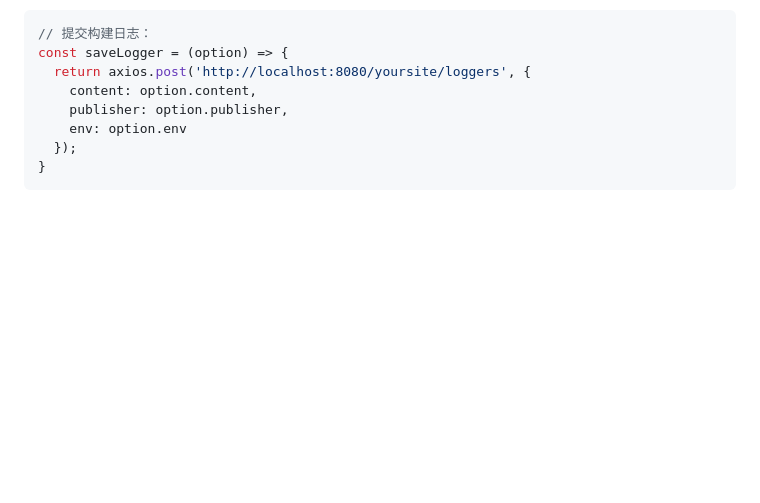
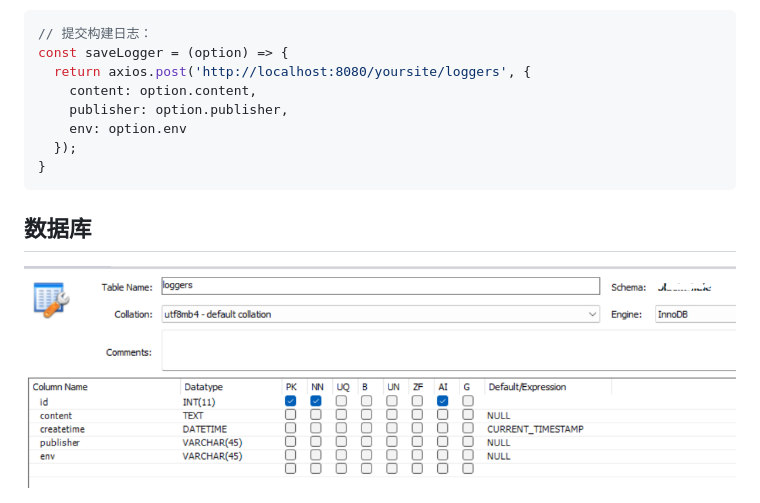
Before and after one commit to yinshanhu/express-mysql, a Markdown page: README.md, the part around the change. Rendered like a GitHub page; pictures changed too: db.png (added); blank space fills up the shorter version.

````diff
--- a/README.md
+++ b/README.md
@@ -28,3 +28,7 @@ const saveLogger = (option) => {
   });
 }
 ```
+
+## 数据库
+
+<img src="./db.png" alt="db" >
````
